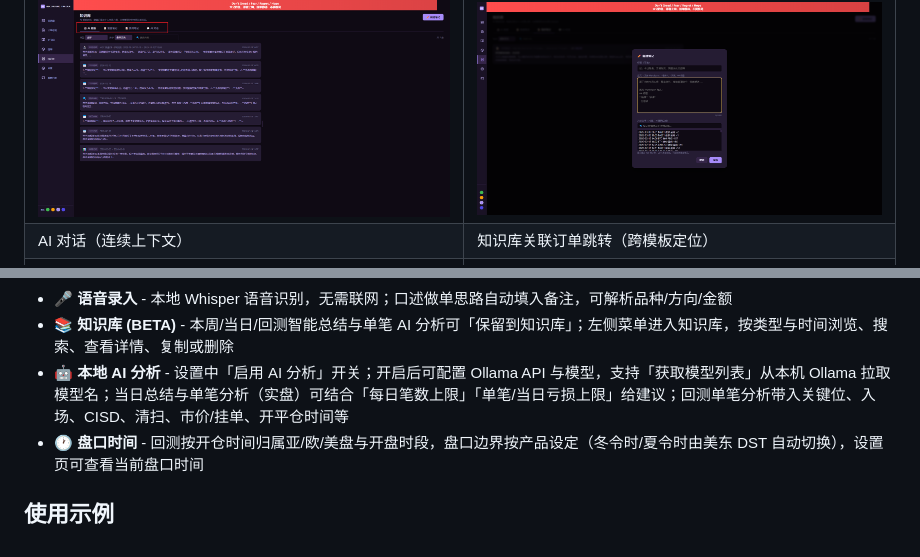
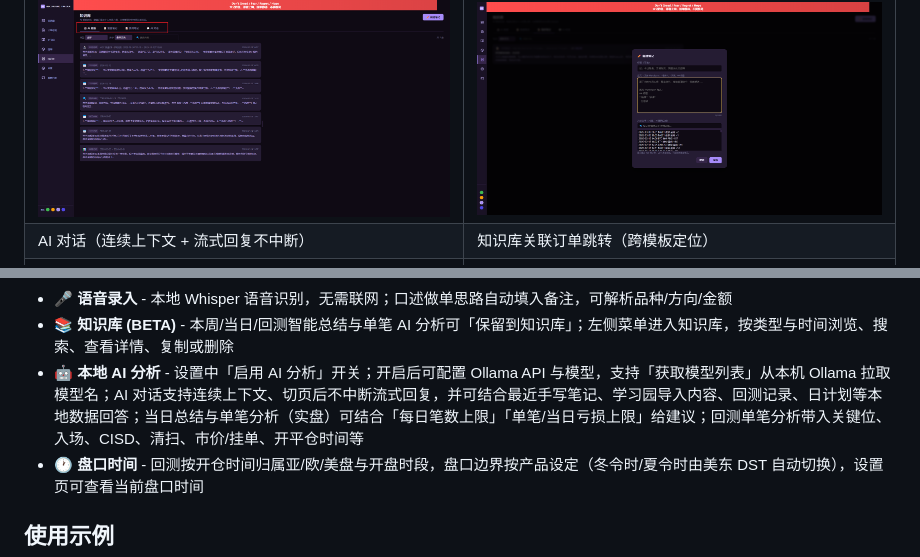
Before and after one commit to 0x144169/recording-trader, a Markdown page: README.md, 2 parts joined by grey strips. Drawn GitHub-style.

Commit message:
docs: sync for v2.6.1

```diff
--- a/README.md
+++ b/README.md
@@ -64,7 +64,7 @@
 | ![盘前偏见设置](docs/screenshots/premarket-bias.png) | ![偏见验证结果](docs/screenshots/premarket-bias-outcome.png) |
 | 知识库四分区（AI总结/复盘笔记/我的笔记/AI对话） | 手写笔记（Markdown + 关联订单） |
 | ![知识库四分区](docs/screenshots/knowledge-hub.png) | ![手写笔记](docs/screenshots/knowledge-manual-note.png) |
-| AI 对话（连续上下文） | 知识库关联订单跳转（跨模板定位） |
+| AI 对话（连续上下文 + 流式回复不中断） | 知识库关联订单跳转（跨模板定位） |
 | ![AI对话](docs/screenshots/knowledge-chat.png) | ![知识库关联跳转](docs/screenshots/knowledge-linked-trade.png) |
 
 | 仪表盘 | 订单总览 | 复盘模式 |
@@ -156,7 +156,7 @@
 - 🛡️ **做单警示与限制** - 警示标语与背景图防 FOMO；每日笔数/回撤限制与日历打脸提醒
 - 🎤 **语音录入** - 本地 Whisper 语音识别，无需联网；口述做单思路自动填入备注，可解析品种/方向/金额
 - 📚 **知识库 (BETA)** - 本周/当日/回测智能总结与单笔 AI 分析可「保留到知识库」；左侧菜单进入知识库，按类型与时间浏览、搜索、查看详情、复制或删除
-- 🤖 **本地 AI 分析** - 设置中「启用 AI 分析」开关；开启后可配置 Ollama API 与模型，支持「获取模型列表」从本机 Ollama 拉取模型名；当日总结与单笔分析（实盘）可结合「每日笔数上限」「单笔/当日亏损上限」给建议；回测单笔分析带入关键位、入场、CISD、清扫、市价/挂单、开平仓时间等
+- 🤖 **本地 AI 分析** - 设置中「启用 AI 分析」开关；开启后可配置 Ollama API 与模型，支持「获取模型列表」从本机 Ollama 拉取模型名；AI 对话支持连续上下文、切页后不中断流式回复，并可结合最近手写笔记、学习园导入内容、回测记录、日计划等本地数据回答；当日总结与单笔分析（实盘）可结合「每日笔数上限」「单笔/当日亏损上限」给建议；回测单笔分析带入关键位、入场、CISD、清扫、市价/挂单、开平仓时间等
 - 🕐 **盘口时间** - 回测按开仓时间归属亚/欧/美盘与开盘时段，盘口边界按产品设定（冬令时/夏令时由美东 DST 自动切换），设置页可查看当前盘口时间
 
 ## 使用示例
```
